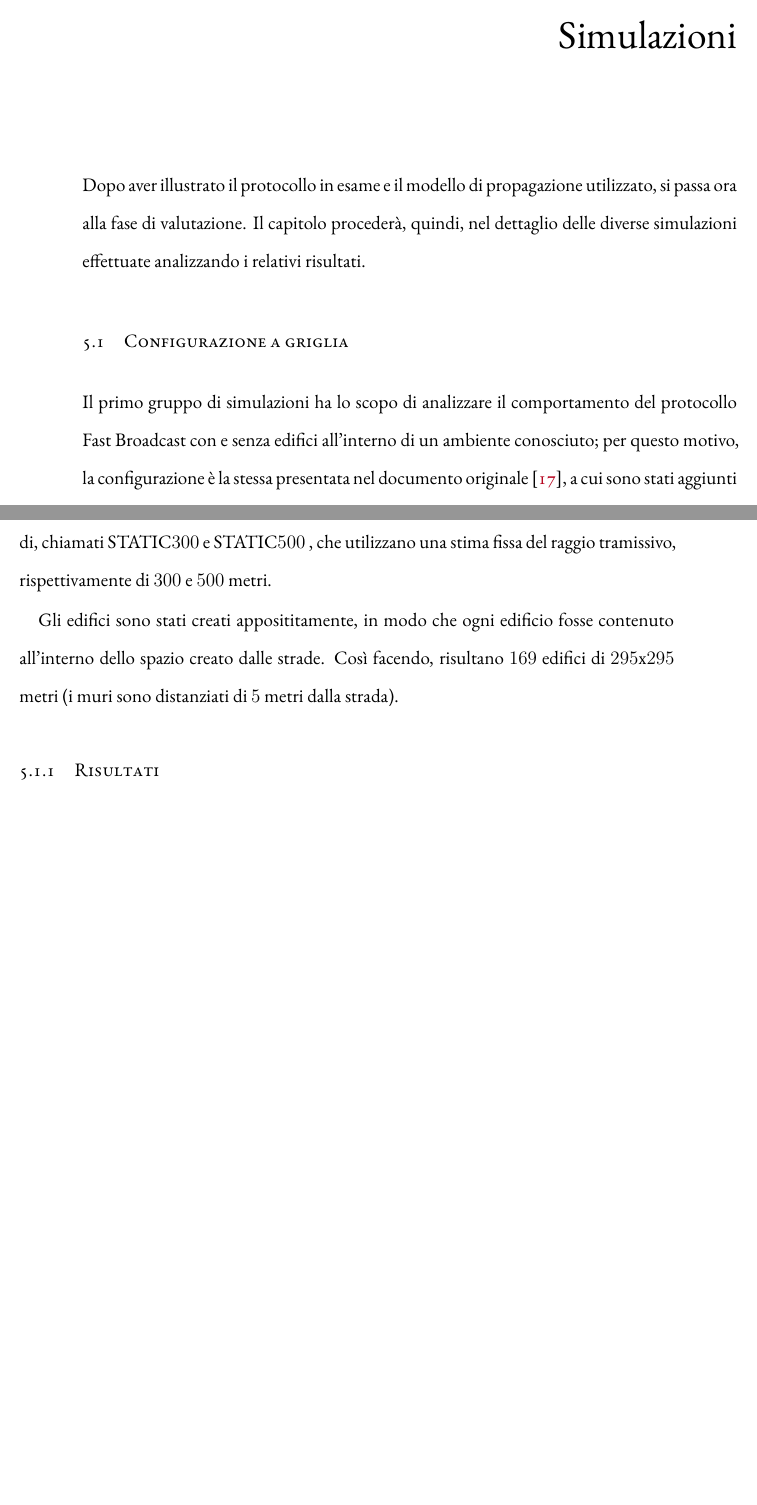
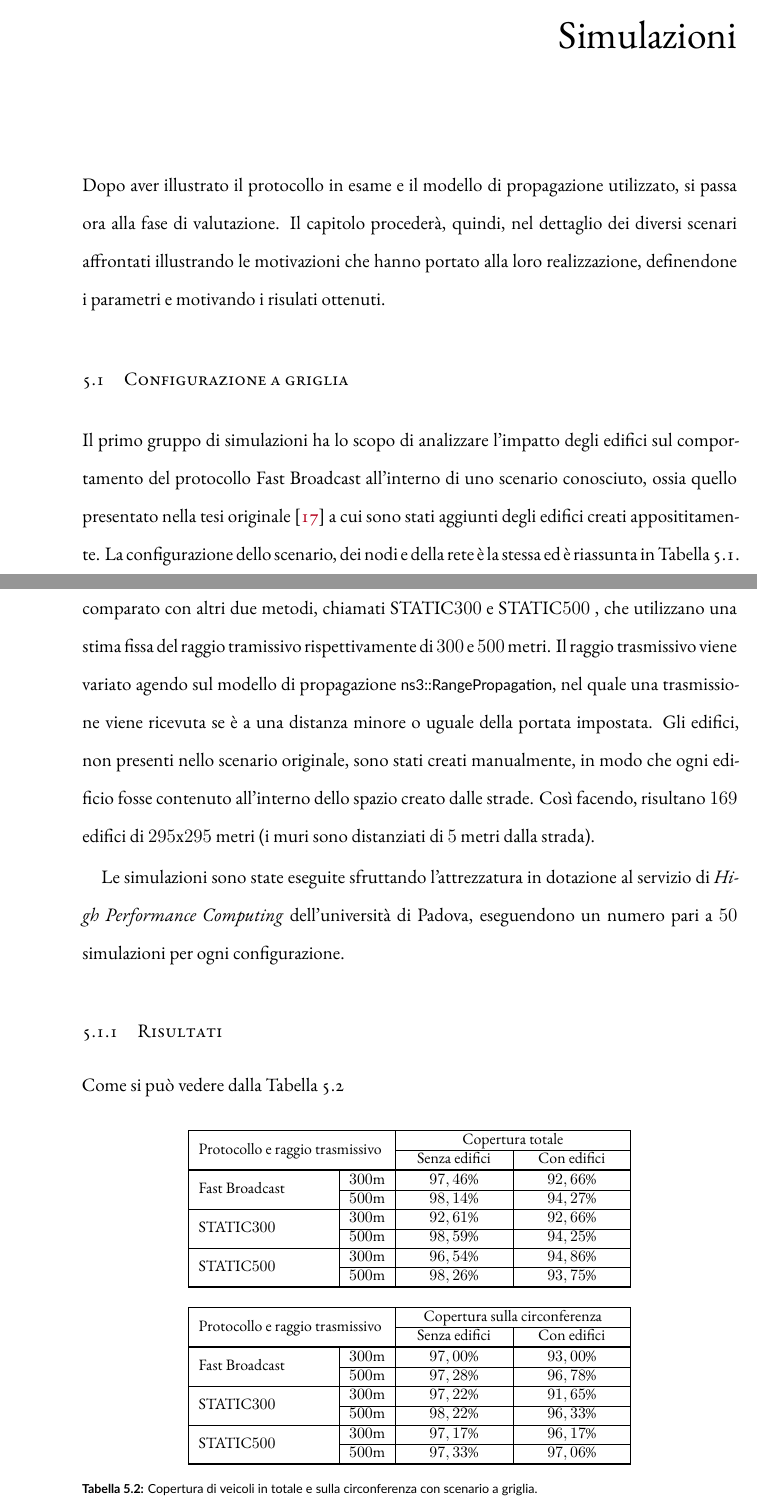
Before and after one commit to mromanelli9/master-thesis, a LaTeX thesis (doc/thesis/tesi.tex, which reads doc/thesis/chapters/simulazioni.tex): two parts of pages 43 and 44 of 53 before the commit and two parts of pages 43 and 45 of 53 after it, joined at a grey line, cut so that both start at the same text, the shorter picture padded with empty space. Compiled offline with XeLaTeX; a LaTeX package or settings file that is missing is left out.

Commit message:
add first part of results for group 1

```diff
--- a/doc/thesis/chapters/simulazioni.tex
+++ b/doc/thesis/chapters/simulazioni.tex
@@ -6,9 +6,8 @@
 \chapter{Simulazioni}\label{chap:simulazioni}
 % INTRO: cosa c'è in questa sezione?
 Dopo aver illustrato il protocollo in esame e il modello di propagazione utilizzato, si passa ora alla fase di valutazione.
-Il capitolo procederà, quindi, nel dettaglio delle diverse simulazioni effettuate analizzando i relativi risultati.
-% Ogni capitolo presenterà un gruppo di simulazioni, che differiscono dagli altri per scenario applicativo e configurazione.
-% NB: non è bellissimo
+Il capitolo procederà, quindi, nel dettaglio dei diversi scenari affrontati illustrando
+le motivazioni che hanno portato alla loro realizzazione, definendone i parametri e motivando i risulati ottenuti.
 %
 \section{Configurazione a griglia}\label{sec:configurazione-griglia}
 % \subsection{Panoramica}
@@ -16,7 +15,7 @@ Il capitolo procederà, quindi, nel dettaglio delle diverse simulazioni effettua
 %  - struttura simulazioni
 %  - grafici
 %  - risulati
-Il primo gruppo di simulazioni ha lo scopo di analizzare il comportamento del protocollo Fast Broadcast con e senza edifici all'interno
-di un ambiente conosciuto;
-per questo motivo, la configurazione è la stessa presentata nel documento originale \cite{Barichello2017propagazione}, a cui sono stati aggiunti gli edifici.
-Lo scenario è una città fittizia con strade a griglia in stile Manhattan di lunghezza $4000$ metri e distanti l'una dall'altra $300$ metri.
+Il primo gruppo di simulazioni ha lo scopo di analizzare l'impatto degli edifici sul comportamento del protocollo
+Fast Broadcast all'interno di uno scenario conosciuto, ossia quello presentato nella tesi originale~\cite{Barichello2017propagazione}
+a cui sono stati aggiunti degli edifici creati apposititamente.
+La configurazione dello scenario, dei nodi e della rete è la stessa ed è riassunta in Tabella~\ref{tab:parametri-simulazioni-barichello}.
@@ -34,5 +27,0 @@ il numero di salti necessari per raggiungere il bordo della griglia, il numero t
-In modo da aver un metro di paragone per il protocollo Fast Broadcast, quest'ultimo è stato comparato con altri due metodi, chiamati \statica e \staticb,
-che utilizzano una stima fissa del raggio tramissivo, rispettivamente di $300$ e $500$ metri.
-
-Gli edifici sono stati creati apposititamente, in modo che ogni edificio fosse contenuto all'interno dello spazio creato dalle strade.
-Così facendo, risultano $169$ edifici di $295$x$295$ metri (i muri sono distanziati di $5$ metri dalla strada).
@@ -68,3 +62,13 @@ Così facendo, risultano $169$ edifici di $295$x$295$ metri (i muri sono distanz
+In modo da aver un metro di paragone per il protocollo Fast Broadcast, quest'ultimo è stato comparato con altri due metodi, chiamati \statica e \staticb,
+che utilizzano una stima fissa del raggio tramissivo rispettivamente di $300$ e $500$ metri.
+Il raggio trasmissivo viene variato agendo sul modello di propagazione \textsf{ns3::RangePropagation},
+nel quale una trasmissione viene ricevuta se è a una distanza minore o uguale della portata impostata.
+Gli edifici, non presenti nello scenario originale, sono stati creati manualmente, in modo che ogni edificio fosse contenuto all'interno dello spazio creato dalle strade.
+Così facendo, risultano $169$ edifici di $295$x$295$ metri (i muri sono distanziati di $5$ metri dalla strada).
+
+Le simulazioni sono state eseguite sfruttando l'attrezzatura in dotazione al servizio di \textit{High Performance Computing} dell'università di Padova,
+% mettere anche il tempo?
+eseguendono un numero pari a $50$ simulazioni per ogni configurazione.
 %
 % \begin{figure}[htbp]
 % 	\centering
@@ -76,7 +80,37 @@ Così facendo, risultano $169$ edifici di $295$x$295$ metri (i muri sono distanz
 %
 \subsection{Risultati}\label{sec:configurazione-griglia-risultati}
 %
-% TODO
+Come si può vedere dalla Tabella~\ref{tab:risulati-simulazioni-griglia-copertura}
+\begin{table}[!h]
+	\footnotesize
+	\centering
+	\begin{tabular}{| L{.2\linewidth} | l | C{.15\linewidth} | C{.15\linewidth} |}
+		\toprule
+		\multicolumn{2}{|l|}{\multirow{2}{*}{Protocollo e raggio trasmissivo}}	&		\multicolumn{2}{c|}{Copertura totale} 		\\	\cline{3-4}
+		\multicolumn{2}{|l|}{}																									&		Senza edifici				& 	Con edifici				\\
+		\thickerline
+		\multirow{2}{*}{Fast Broadcast}		&	$300$m															&			$97,46$\%					&			$92,66$\%					\\ \cline{2-4}
+																			&	$500$m															&			$98,14$\%					& 		$94,27$\%					\\ \hline
+		\multirow{2}{*}{\statica}					&	$300$m															&			$92,61$\%					&			$92,66$\%					\\ \cline{2-4}
+																			&	$500$m															&			$98,59$\%					& 		$94,25$\%					\\	\hline
+		\multirow{2}{*}{\staticb}					&	$300$m															&			$96,54$\%					&			$94,86$\%					\\ \cline{2-4}
+																			&	$500$m															&			$98,26$\%					& 		$93,75$\%					\\
+		\bottomrule
+		\multicolumn{4}{c}{} 	\\
+		\toprule
+		\multicolumn{2}{|l|}{\multirow{2}{*}{Protocollo e raggio trasmissivo}}	&		\multicolumn{2}{c|}{Copertura sulla circonferenza} 		\\	\cline{3-4}
+		\multicolumn{2}{|l|}{}																									&		Senza edifici				& 	Con edifici				\\
+		\thickerline
+		\multirow{2}{*}{Fast Broadcast}		&	$300$m															&			$97,00$\%					&			$93,00$\%					\\ \cline{2-4}
+																			&	$500$m															&			$97,28$\%					& 		$96,78$\%					\\ \hline
+		\multirow{2}{*}{\statica}					&	$300$m															&			$97,22$\%					&			$91,65$\%					\\ \cline{2-4}
+																			&	$500$m															&			$98,22$\%					& 		$96,33$\%					\\	\hline
+		\multirow{2}{*}{\staticb}					&	$300$m															&			$97,17$\%					&			$96,17$\%					\\ \cline{2-4}
+																			&	$500$m															&			$97,33$\%					& 		$97,06$\%					\\
+		\bottomrule
+	\end{tabular}
+	\caption{Copertura di veicoli in totale e sulla circonferenza con scenario a griglia.\label{tab:risulati-simulazioni-griglia-copertura}}
+\end{table}
 %
 \section{Scenario urbano reale} % un titolo migliore no?
 Le configurazioni precedenti avevano il difetto di essere poco veritiere, sia dal punto di vista della topologia stradale
```
Also changed, not shown: doc/thesis/chapters/simulazioni.tex (52 more changed lines).
